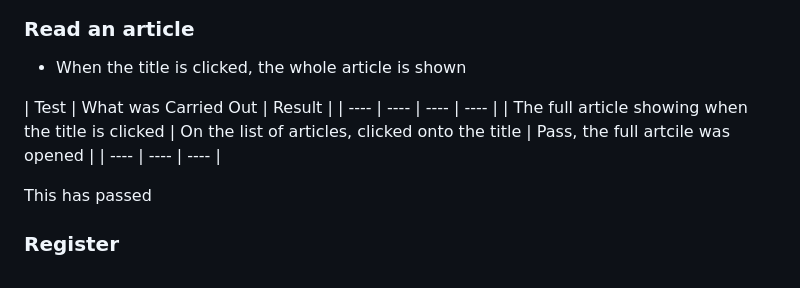
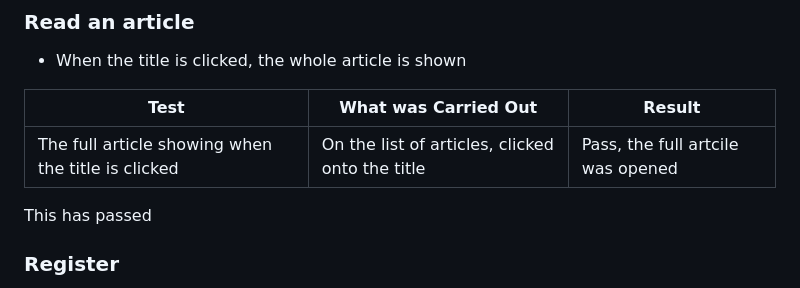
Before and after one commit to BryonyRBlack/christie_restaurant, a Markdown page: testing.md, the part around the change printed below. Rendered like a GitHub page.

Commit message:
Update table format error on testing.md

```diff
--- a/testing.md
+++ b/testing.md
@@ -6,9 +6,8 @@
 * When the title is clicked, the whole article is shown
 
 | Test | What was Carried Out | Result |
-| ---- | ---- | ---- | ---- |
-| The full article showing when the title is clicked | On the list of articles, clicked onto the title | Pass, the full artcile was opened |
 | ---- | ---- | ---- |
+| The full article showing when the title is clicked | On the list of articles, clicked onto the title | Pass, the full artcile was opened  |
 
 
 This has passed
```
Also changed, not shown: other parts of testing.md (+0 -1 lines).
